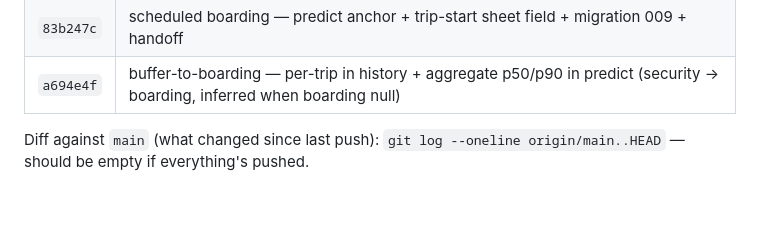
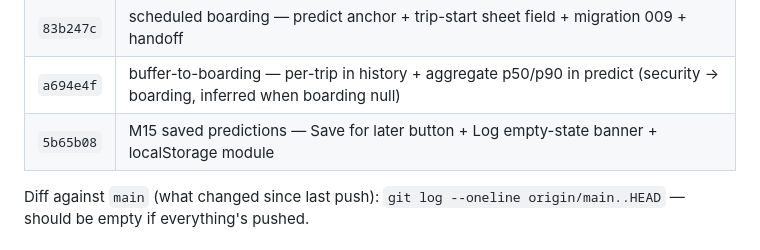
Before and after one commit to NSDodgers/travel-logger, a Markdown page: STATUS.md, the part around one of its changes. GitHub-like rendering; blank space fills up the shorter version.

Commit message:
docs: STATUS — record M15 saved-predictions commit hash
Co-Authored-By: Claude Opus 4.7 (1M context) <noreply@anthropic.com>

```diff
--- a/STATUS.md
+++ b/STATUS.md
@@ -138,6 +139,7 @@ Every file in `./secrets/` is `chmod 0600`, gitignored. Regenerated via `./scrip
 | `76f7e32` | predict — buffer slider for food / lounge / breathing room |
 | `83b247c` | scheduled boarding — predict anchor + trip-start sheet field + migration 009 + handoff |
 | `a694e4f` | buffer-to-boarding — per-trip in history + aggregate p50/p90 in predict (security → boarding, inferred when boarding null) |
+| `5b65b08` | M15 saved predictions — Save for later button + Log empty-state banner + localStorage module |
 
 Diff against `main` (what changed since last push): `git log --oneline origin/main..HEAD` — should be empty if everything's pushed.
 
```
Also changed, not shown: other parts of STATUS.md (+1 -0 lines).
